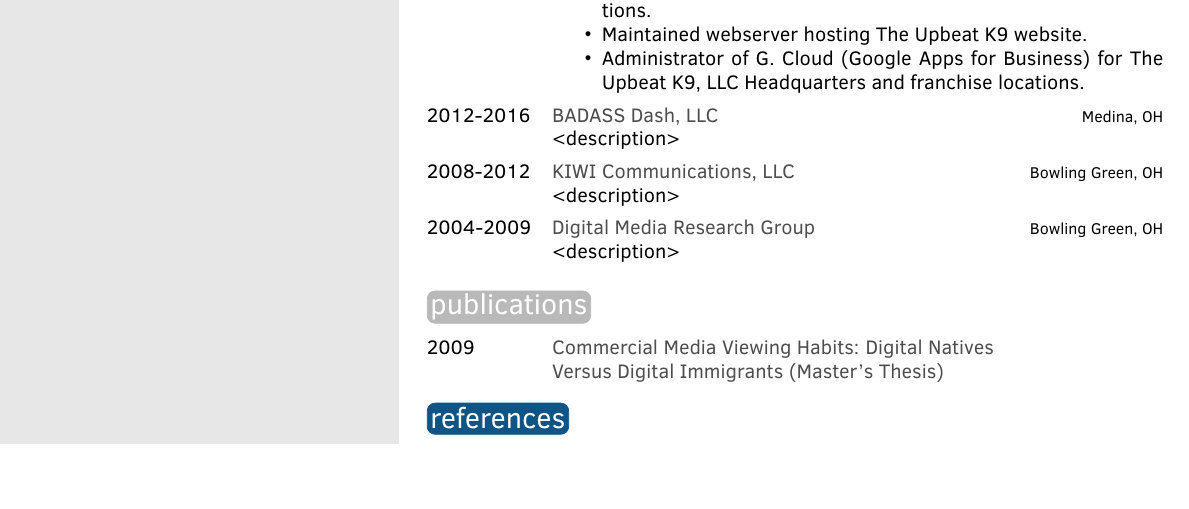
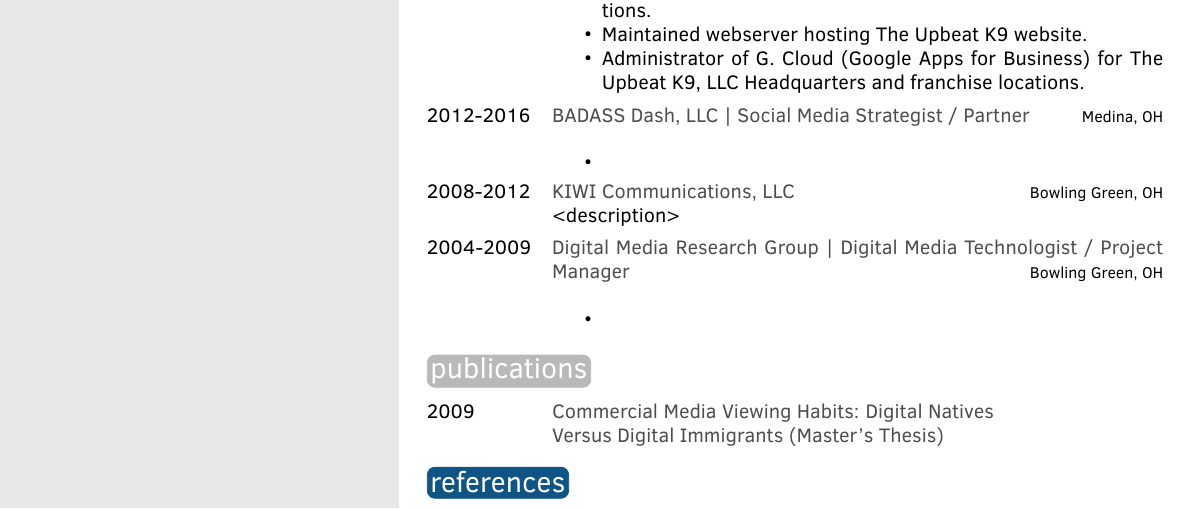
Before and after one commit to brianjking/resume-cv, a LaTeX CV (cv.tex): part of the page before the commit and part of page 1 of 2 after it, cut so that both start at the same text. Compiled offline with pdfLaTeX.

Commit message:
Update cv.tex

```diff
--- a/cv.tex
+++ b/cv.tex
@@ -119,9 +119,23 @@
     \item Administrator of G. Cloud (Google Apps for Business) for The Upbeat K9, LLC Headquarters and franchise locations.
 \end{itemize}
     }
-	\twentyitem{2012-2016}{BADASS Dash, LLC}{Medina, OH}{<description>}
+	\twentyitem{2012-2016}{BADASS Dash, LLC | Social Media Strategist / Partner}{Medina, OH}{
+
+\begin{itemize}
+\item
+\end{itemize}
+
+
+    }
     \twentyitem{2008-2012}{KIWI Communications, LLC}{Bowling Green, OH}{<description>}
-    \twentyitem{2004-2009}{Digital Media Research Group}{Bowling Green, OH}{<description>}
+    \twentyitem{2004-2009}{Digital Media Research Group | Digital Media Technologist / Project Manager}{Bowling Green, OH}{
+
+\begin{itemize}
+\item
+\end{itemize}
+
+
+    }
 \end{twenty}
 
 
```
Also changed, not shown: cv.tex (4 more changed lines).
